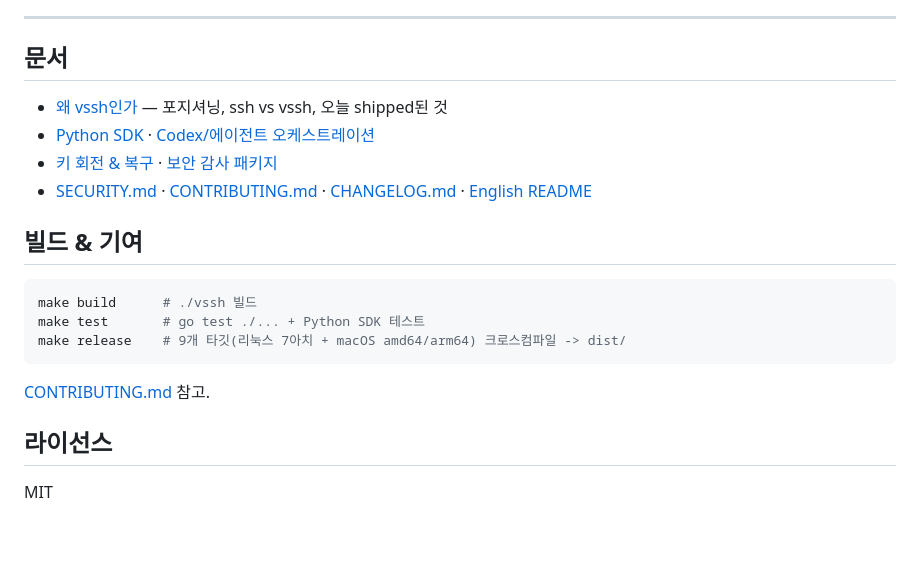
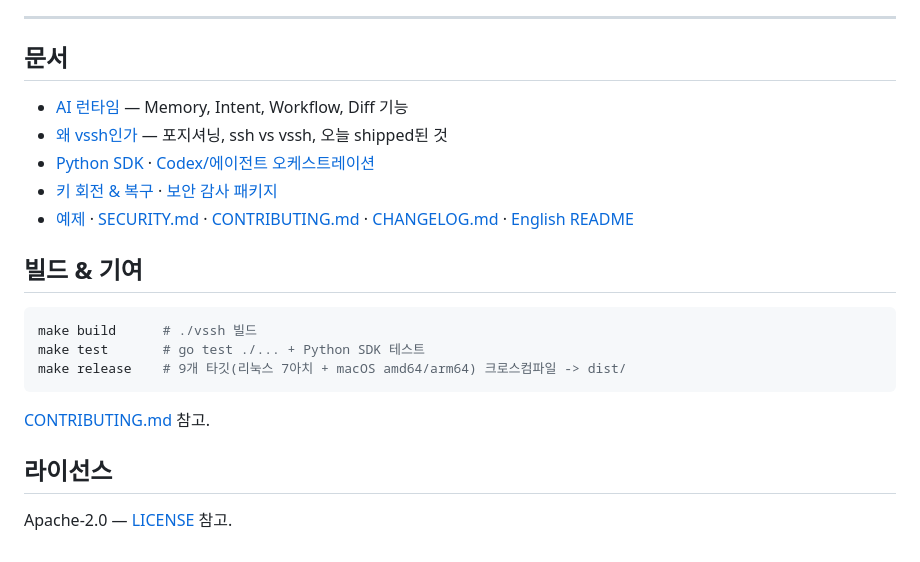
Before and after one commit to zeus-kim/vssh, a Markdown page: README.ko.md, the part around one of its changes. Drawn GitHub-style.

```diff
--- a/README.ko.md
+++ b/README.ko.md
@@ -307,10 +342,11 @@ SDK는 설치된 `vssh` 바이너리 위의 얇은 클라이언트입니다(프
 
 ## 문서
 
+- [AI 런타임](docs/AI_RUNTIME.md) — Memory, Intent, Workflow, Diff 기능
 - [왜 vssh인가](docs/WHY_VSSH.ko.md) — 포지셔닝, ssh vs vssh, 오늘 shipped된 것
 - [Python SDK](docs/PYTHON_SDK.ko.md) · [Codex/에이전트 오케스트레이션](docs/MANUAL.ko.md)
 - [키 회전 & 복구](docs/KEY_ROTATION.md) · [보안 감사 패키지](docs/SECURITY_AUDIT_PACKAGE.md)
-- [SECURITY.md](SECURITY.md) · [CONTRIBUTING.md](CONTRIBUTING.md) · [CHANGELOG.md](CHANGELOG.md) · [English README](README.md)
+- [예제](examples/) · [SECURITY.md](SECURITY.md) · [CONTRIBUTING.md](CONTRIBUTING.md) · [CHANGELOG.md](CHANGELOG.md) · [English README](README.md)
 
 ## 빌드 & 기여
 
@@ -324,4 +360,4 @@ make release    # 9개 타깃(리눅스 7아치 + macOS amd64/arm64) 크로스
 
 ## 라이선스
 
-MIT
+Apache-2.0 — [LICENSE](LICENSE) 참고.
```
Also changed, not shown: other parts of README.ko.md (+49 -14 lines), README.md (+54 -17 lines).
